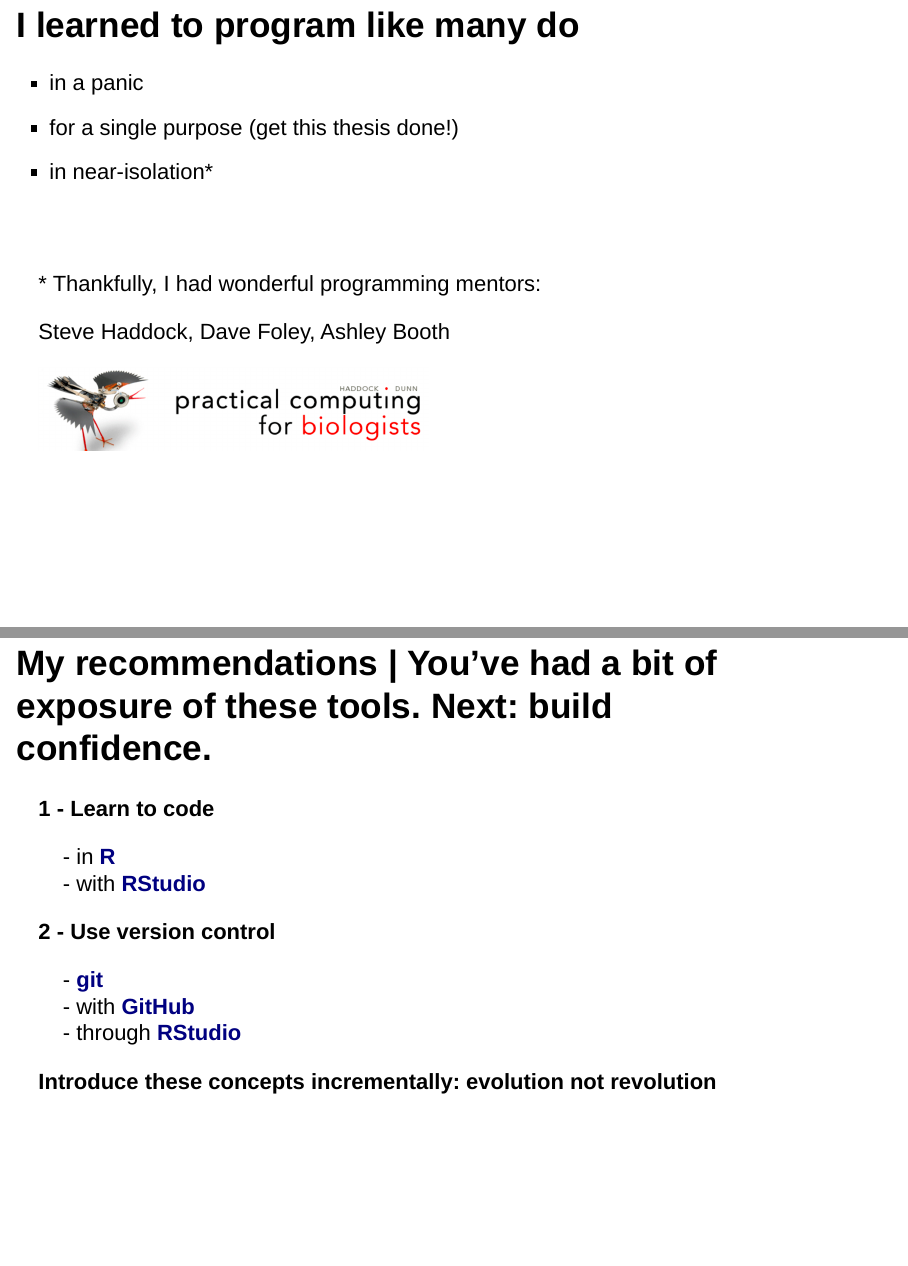
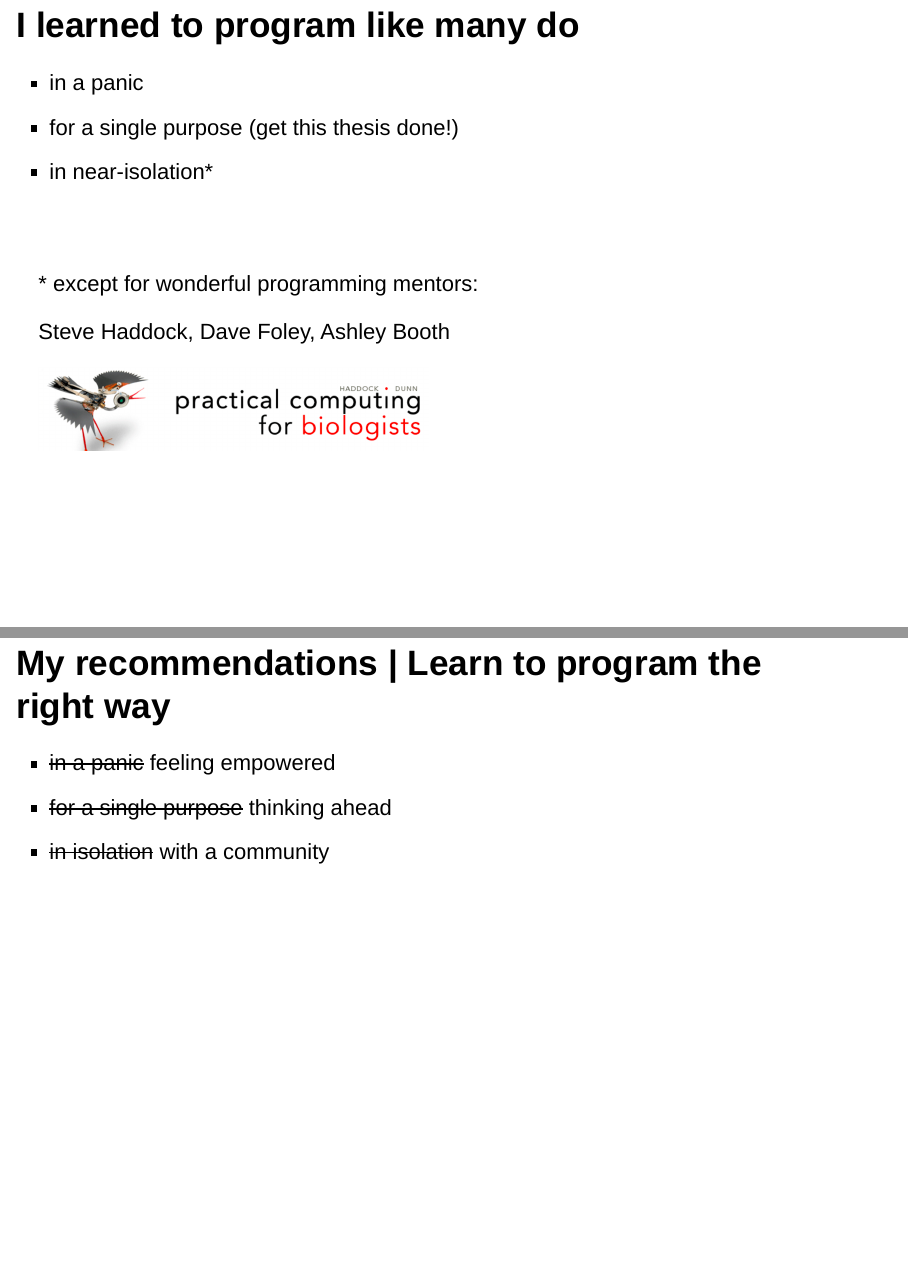
Before and after one commit to jules32/opensci-talk, an R Markdown document (index.Rmd): pages 15 and 46 of 51 before the commit and pages 15 and 46 of 52 after it, joined at a grey line. Rendered offline with R 4.5, knitr and Pandoc, with nearby package versions; drawn as Slidy slides in place of the format the file asks for.

Commit message:
add parallel ending slide re learn to program

```diff
--- a/index.Rmd
+++ b/index.Rmd
@@ -213,7 +213,7 @@ Conflated science questions, easy to get discouraged
 <br>
 <br>
 
-\* Thankfully, I had wonderful programming mentors:
+\* except for wonderful programming mentors:
 
 Steve Haddock, Dave Foley, Ashley Booth
 
@@ -593,6 +593,11 @@ All on [ohi-science.org](http://ohi-science.org)
 <img src="figures/ohi-science-org.png" height="200px" />
 </figure>
 
+## My recommendations | Learn to program the right way
+
+> - ~~in a panic~~ feeling empowered
+- ~~for a single purpose~~ thinking ahead
+- ~~in isolation~~ with a community
 
 ## My recommendations | You've had a bit of exposure of these tools. Next: build confidence.
 
```
Also changed, not shown: index.Rmd (2 more changed lines).
